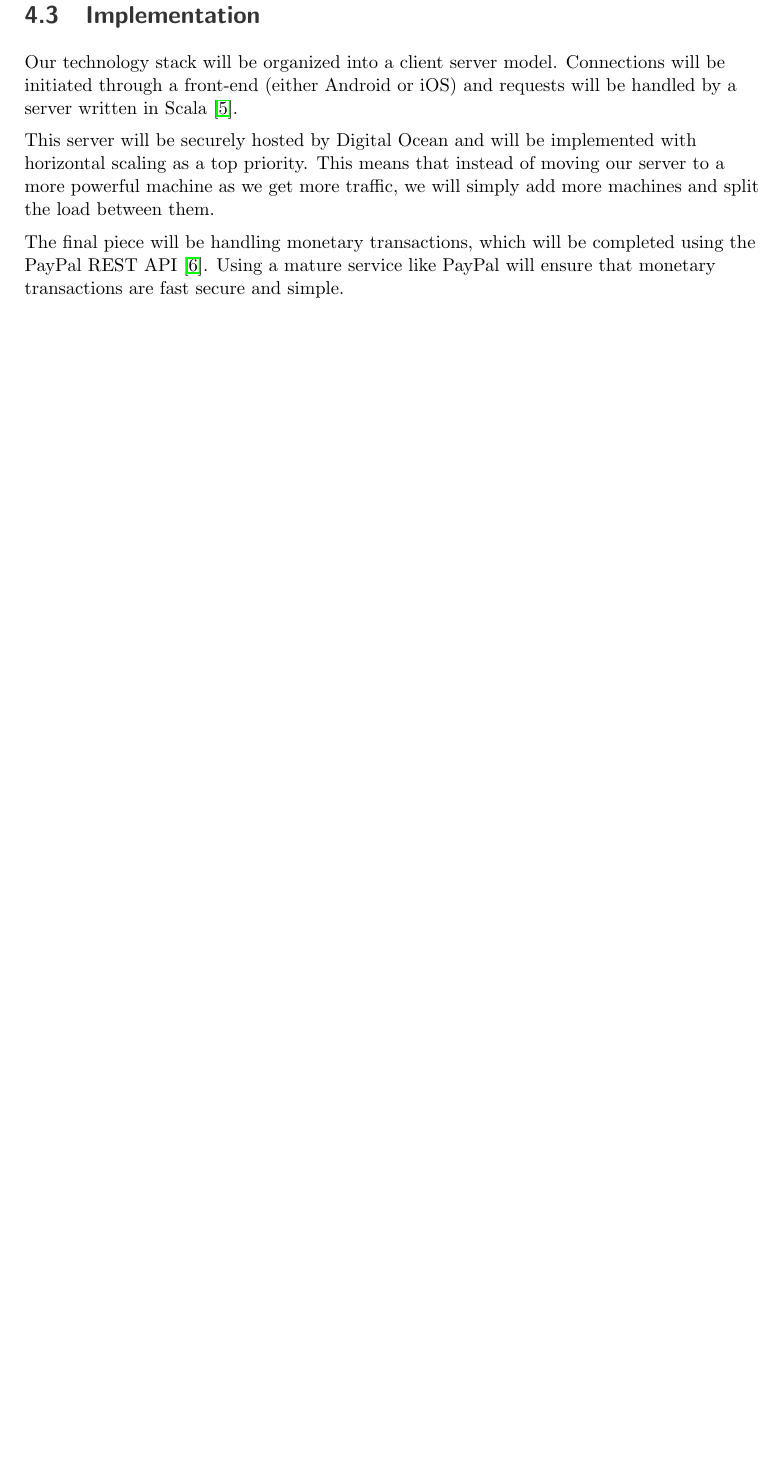
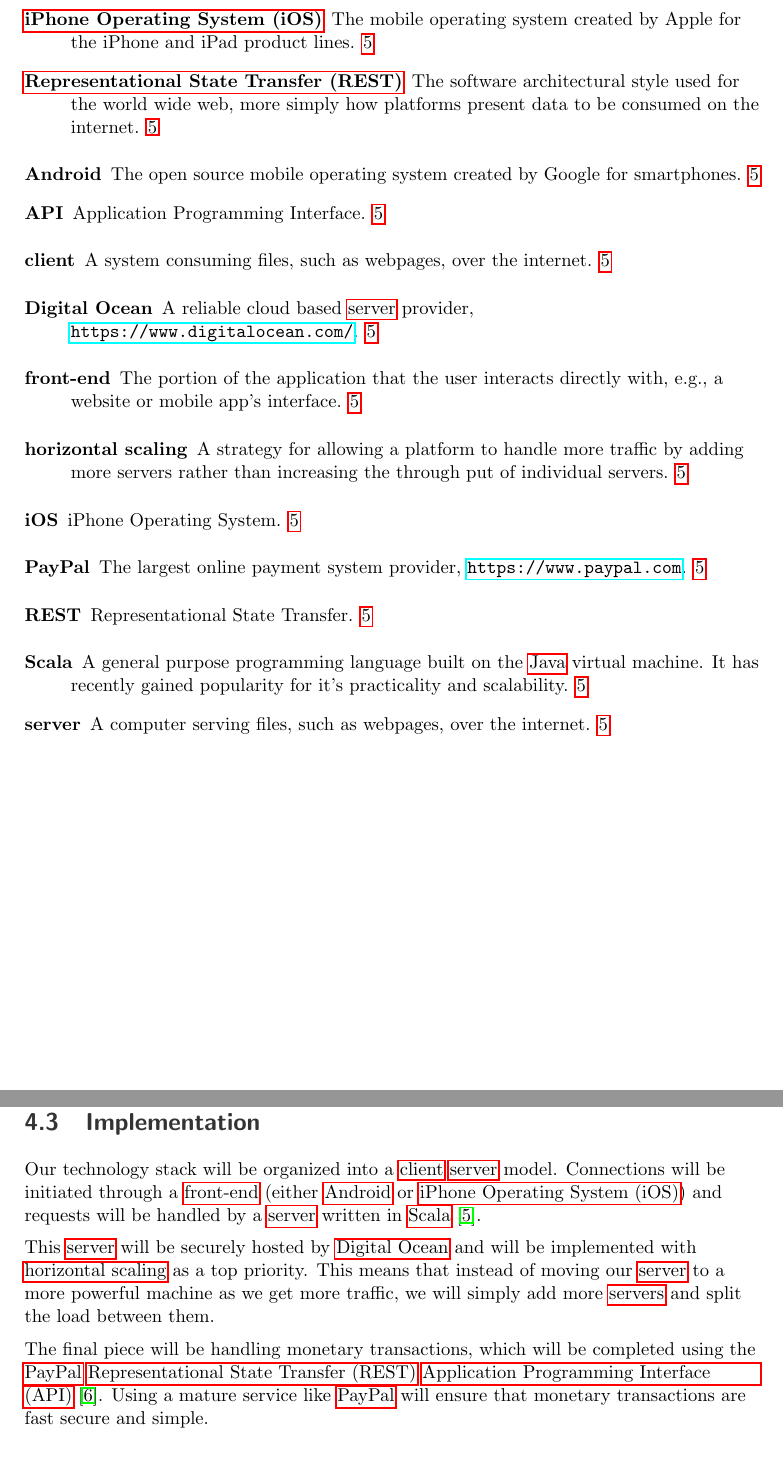
Before and after one commit to JakeCooper/Hire, a LaTeX paper (S1/S1-Hire.tex): part of page 9 of 9 before the commit and two parts of pages 4 and 10 of 10 after it, the two joined at a grey line, cut at the place of the change, the shorter picture padded with empty space. Compiled offline with pdfLaTeX.

Commit message:
Add rest of glossary references

```diff
--- a/S1/S1-Hire.tex
+++ b/S1/S1-Hire.tex
@@ -392,11 +392,11 @@
 
 \subsection{Implementation}
 
-Our technology stack will be organized into a client server model. Connections will be initiated through a front-end (either Android or iOS) and requests will be handled by a server written in Scala \cite{scala}.
+Our technology stack will be organized into a \gls{client} \gls{server} model. Connections will be initiated through a \gls{frontend} (either \gls{android} or \gls{ios}) and requests will be handled by a \gls{server} written in \gls{scala} \cite{scala}.
 
-This server will be securely hosted by Digital Ocean and will be implemented with horizontal scaling as a top priority. This means that instead of moving our server to a more powerful machine as we get more traffic, we will simply add more machines and split the load between them.
+This \gls{server} will be securely hosted by \gls{digitalocean} and will be implemented with \gls{hscaling} as a top priority. This means that instead of moving our \gls{server} to a more powerful machine as we get more traffic, we will simply add more \glspl{server} and split the load between them.
 
-The final piece will be handling monetary transactions, which will be completed using the PayPal REST API \cite{paypal}. Using a mature service like PayPal will ensure that monetary transactions are fast secure and simple.
+The final piece will be handling monetary transactions, which will be completed using the \gls{paypal} \gls{rest} \gls{api} \cite{paypal}. Using a mature service like \gls{paypal} will ensure that monetary transactions are fast secure and simple.
 
 %
 % SUMMARY
```
Also changed, not shown: S1/S1-Hire.tex (2 more changed lines).
